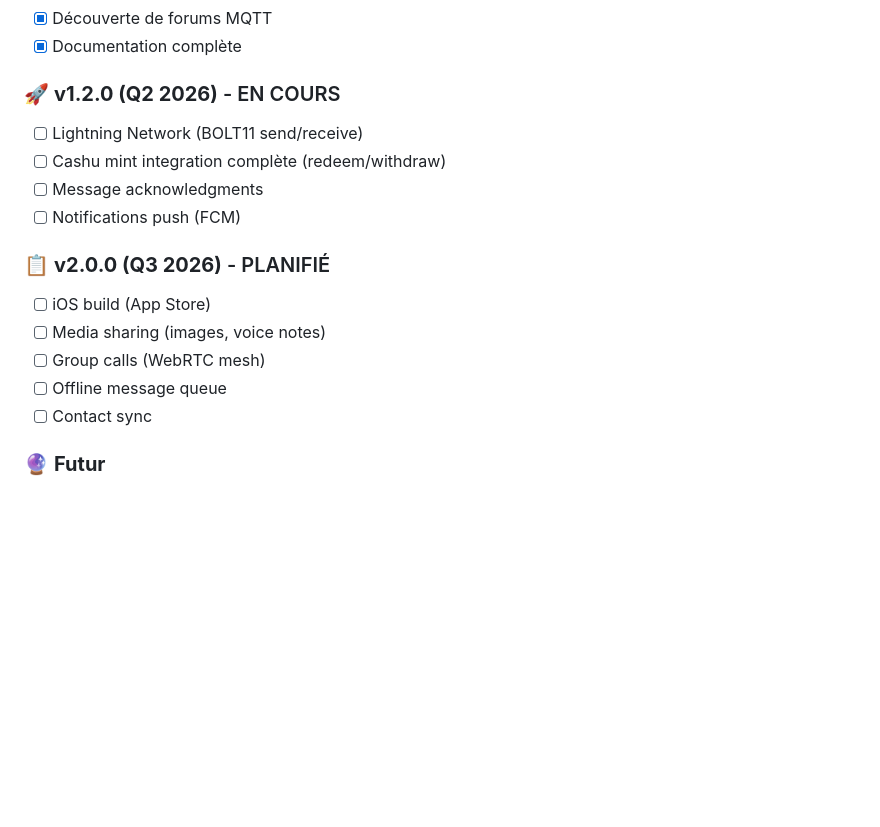
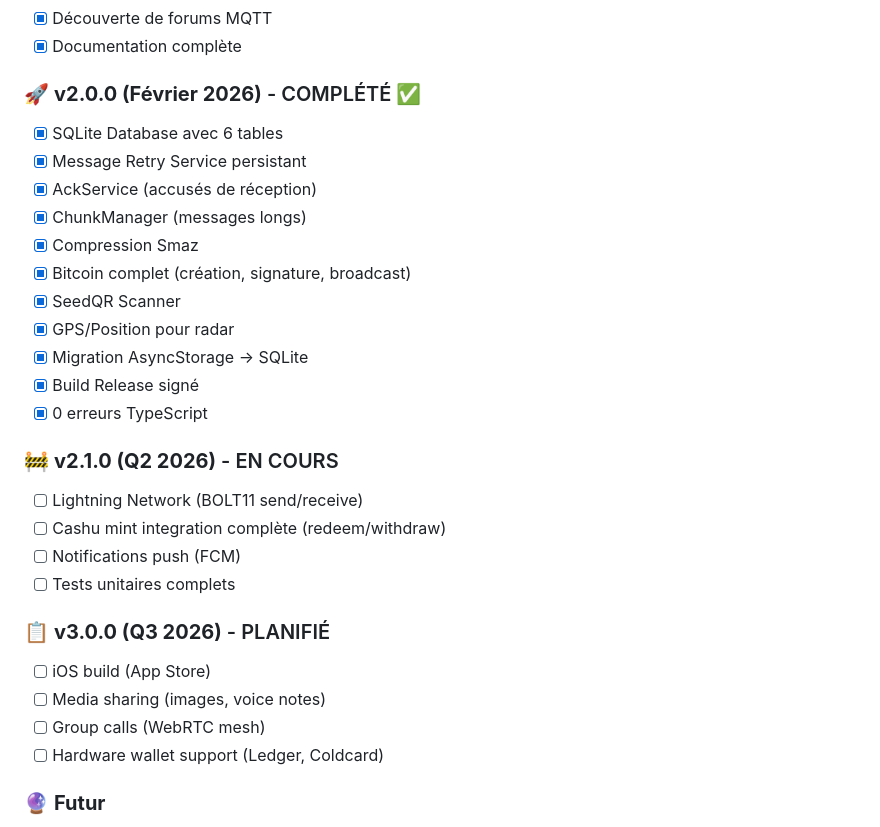
Before and after one commit to Silexperience210/BitMesh, a Markdown page: README.md, the part around one of its changes. Drawn GitHub-style; blank space fills up the shorter version.

```diff
--- a/README.md
+++ b/README.md
@@ -382,20 +385,33 @@ BitMesh/
 - [x] Découverte de forums MQTT
 - [x] Documentation complète
 
-### 🚀 **v1.2.0 (Q2 2026)** - EN COURS
+### 🚀 **v2.0.0 (Février 2026)** - COMPLÉTÉ ✅
+
+- [x] SQLite Database avec 6 tables
+- [x] Message Retry Service persistant
+- [x] AckService (accusés de réception)
+- [x] ChunkManager (messages longs)
+- [x] Compression Smaz
+- [x] Bitcoin complet (création, signature, broadcast)
+- [x] SeedQR Scanner
+- [x] GPS/Position pour radar
+- [x] Migration AsyncStorage → SQLite
+- [x] Build Release signé
+- [x] 0 erreurs TypeScript
+
+### 🚧 **v2.1.0 (Q2 2026)** - EN COURS
 
 - [ ] Lightning Network (BOLT11 send/receive)
 - [ ] Cashu mint integration complète (redeem/withdraw)
-- [ ] Message acknowledgments
 - [ ] Notifications push (FCM)
+- [ ] Tests unitaires complets
 
-### 📋 **v2.0.0 (Q3 2026)** - PLANIFIÉ
+### 📋 **v3.0.0 (Q3 2026)** - PLANIFIÉ
 
 - [ ] iOS build (App Store)
 - [ ] Media sharing (images, voice notes)
 - [ ] Group calls (WebRTC mesh)
-- [ ] Offline message queue
-- [ ] Contact sync
+- [ ] Hardware wallet support (Ledger, Coldcard)
 
 ### 🔮 **Futur**
 
```
Also changed, not shown: other parts of README.md (+35 -32 lines).
